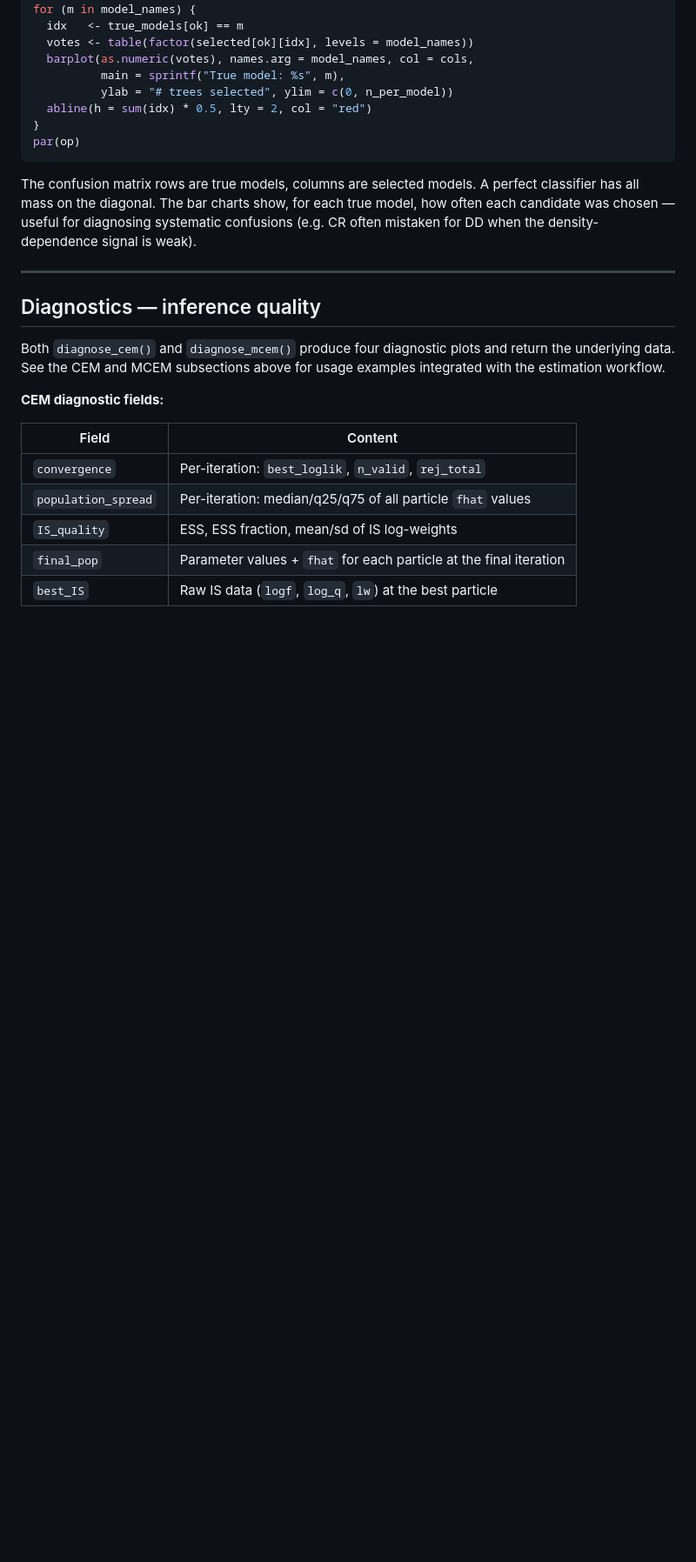
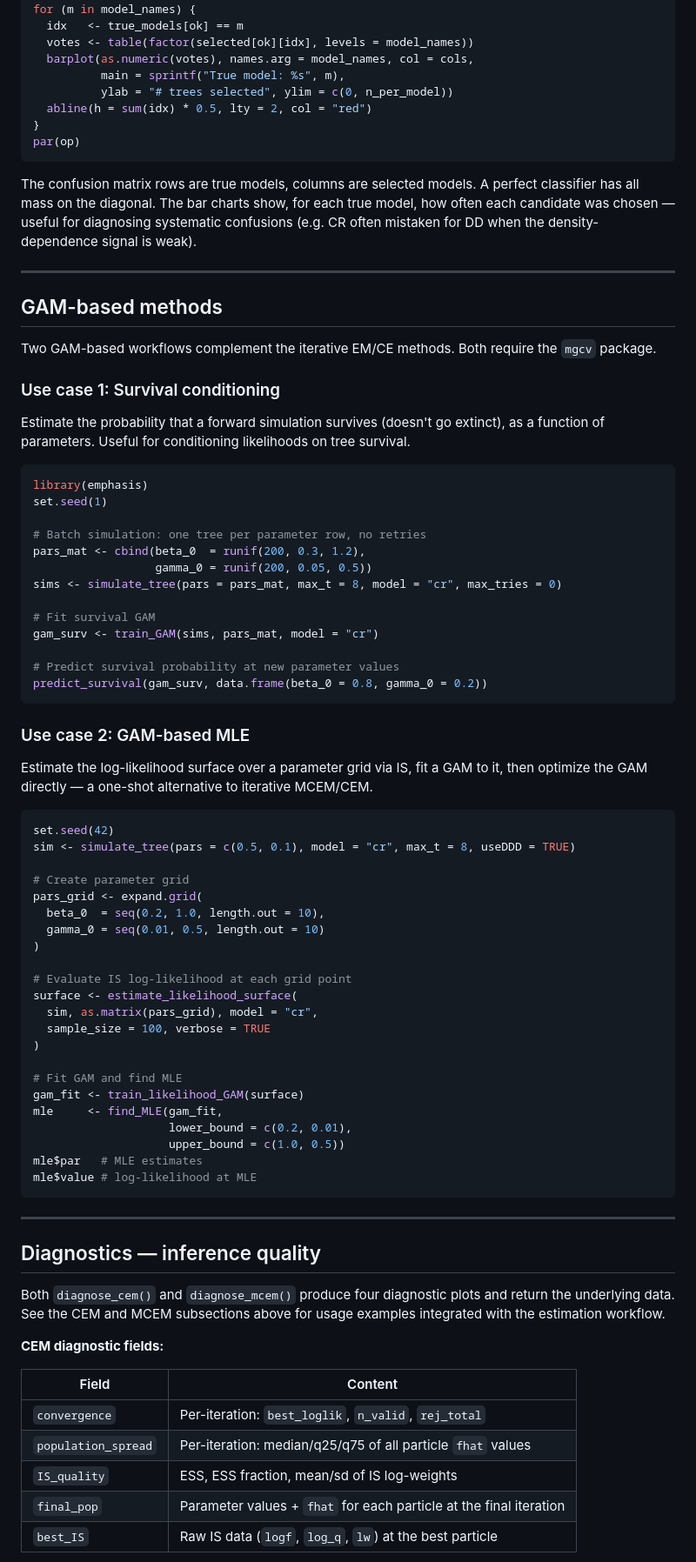
Before and after one commit to franciscorichter/emphasis, a Markdown page: README.md, the part around the change. Shown at 87% size. Rendered like a GitHub page; blank space fills up the shorter version.

````diff
--- a/README.md
+++ b/README.md
@@ -540,6 +540,66 @@ how often each candidate was chosen — useful for diagnosing systematic confusi
 
 ---
 
+## GAM-based methods
+
+Two GAM-based workflows complement the iterative EM/CE methods. Both
+require the `mgcv` package.
+
+### Use case 1: Survival conditioning
+
+Estimate the probability that a forward simulation survives (doesn't go
+extinct), as a function of parameters. Useful for conditioning likelihoods
+on tree survival.
+
+```r
+library(emphasis)
+set.seed(1)
+
+# Batch simulation: one tree per parameter row, no retries
+pars_mat <- cbind(beta_0  = runif(200, 0.3, 1.2),
+                  gamma_0 = runif(200, 0.05, 0.5))
+sims <- simulate_tree(pars = pars_mat, max_t = 8, model = "cr", max_tries = 0)
+
+# Fit survival GAM
+gam_surv <- train_GAM(sims, pars_mat, model = "cr")
+
+# Predict survival probability at new parameter values
+predict_survival(gam_surv, data.frame(beta_0 = 0.8, gamma_0 = 0.2))
+```
+
+### Use case 2: GAM-based MLE
+
+Estimate the log-likelihood surface over a parameter grid via IS, fit a
+GAM to it, then optimize the GAM directly — a one-shot alternative to
+iterative MCEM/CEM.
+
+```r
+set.seed(42)
+sim <- simulate_tree(pars = c(0.5, 0.1), model = "cr", max_t = 8, useDDD = TRUE)
+
+# Create parameter grid
+pars_grid <- expand.grid(
+  beta_0  = seq(0.2, 1.0, length.out = 10),
+  gamma_0 = seq(0.01, 0.5, length.out = 10)
+)
+
+# Evaluate IS log-likelihood at each grid point
+surface <- estimate_likelihood_surface(
+  sim, as.matrix(pars_grid), model = "cr",
+  sample_size = 100, verbose = TRUE
+)
+
+# Fit GAM and find MLE
+gam_fit <- train_likelihood_GAM(surface)
+mle     <- find_MLE(gam_fit,
+                    lower_bound = c(0.2, 0.01),
+                    upper_bound = c(1.0, 0.5))
+mle$par   # MLE estimates
+mle$value # log-likelihood at MLE
+```
+
+---
+
 ## Diagnostics — inference quality
 
 Both `diagnose_cem()` and `diagnose_mcem()` produce four diagnostic plots
````
Also changed, not shown: state.md (+41 -28 lines).
